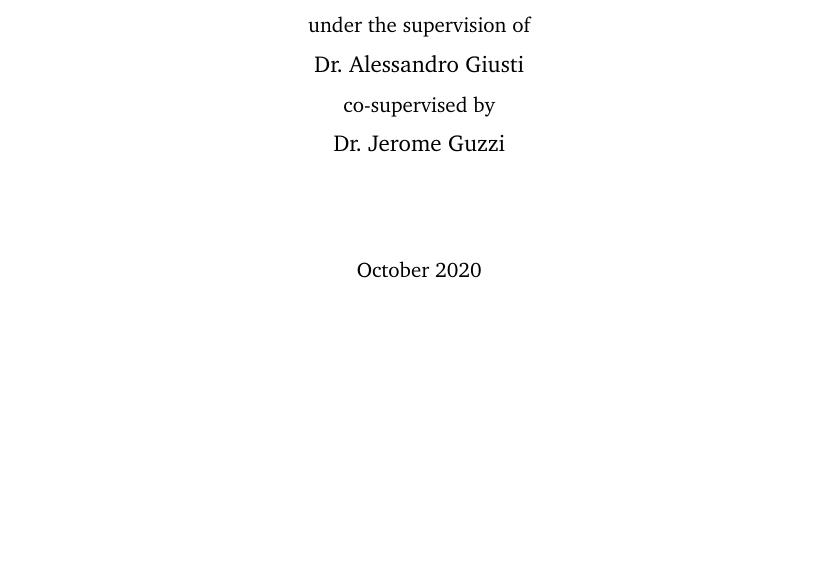
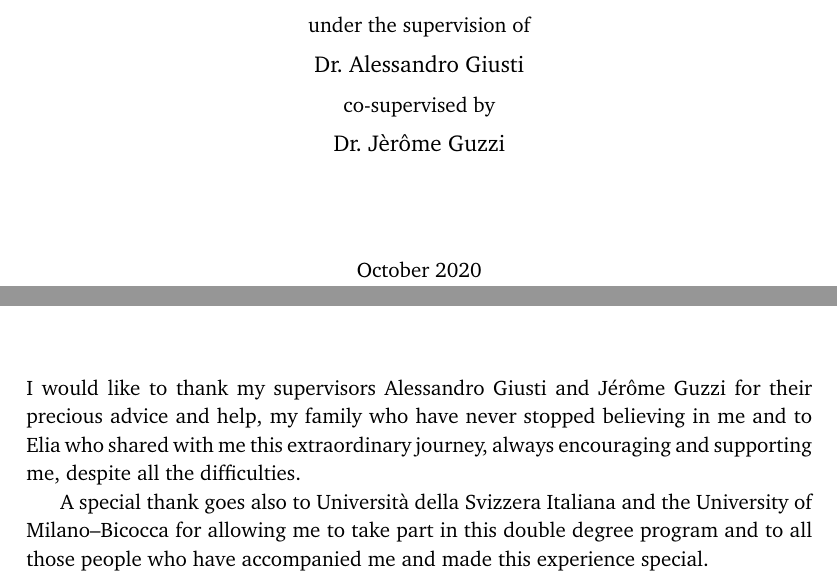
Before and after one commit to GiorgiaAuroraAdorni/master-thesis, a LaTeX thesis (usiinf-masterthesis-sample.tex, which reads contents/acknowledgements.tex): part of page 1 of 29 before the commit and two parts of pages 1 and 11 of 29 after it, the two joined at a grey line, cut so that both start at the same text, the shorter picture padded with empty space. Compiled offline with pdfLaTeX.

Commit message:
Added acknowledgements and fixed input encoding to handle emphasis

```diff
--- /dev/null
+++ b/contents/acknowledgements.tex
@@ -0,0 +1,8 @@
+I would like to thank my supervisors Alessandro Giusti and Jérôme Guzzi for their
+precious advice and help, my family who have never stopped believing in me and
+to Elia who shared with me this extraordinary journey, always encouraging and
+supporting me, despite all the difficulties.
+
+A special thank goes also to Università della Svizzera Italiana and the University of
+Milano–Bicocca for allowing me to take part in this double degree program and
+to all those people who have accompanied me and made this experience special.
--- a/usiinf-masterthesis-sample.tex
+++ b/usiinf-masterthesis-sample.tex
@@ -1,4 +1,6 @@
 \documentclass[mscthesis, 11pt]{usiinfthesis}
+
+\usepackage[utf8]{inputenc}
 
 \usepackage{listings}
 
@@ -24,7 +26,7 @@ morecomment=[l]{//s},
 \author{Giorgia Adorni} %compulsory
 \begin{committee}
 \advisor{Dr.}{Alessandro}{Giusti} %compulsory
-\coadvisor{Dr.}{Jerome}{Guzzi}{} %optional
+\coadvisor{Dr.}{Jèrôme}{Guzzi}{} %optional
 \end{committee}
 \Day{25} %compulsory
 \Month{October} %compulsory
```
Also changed, not shown: usiinf-masterthesis-sample.tex (6 more changed lines).
